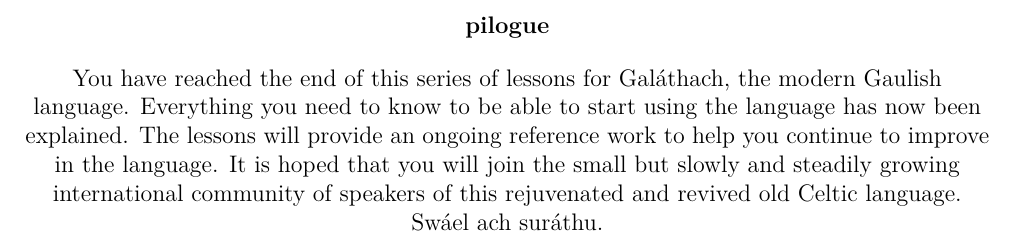
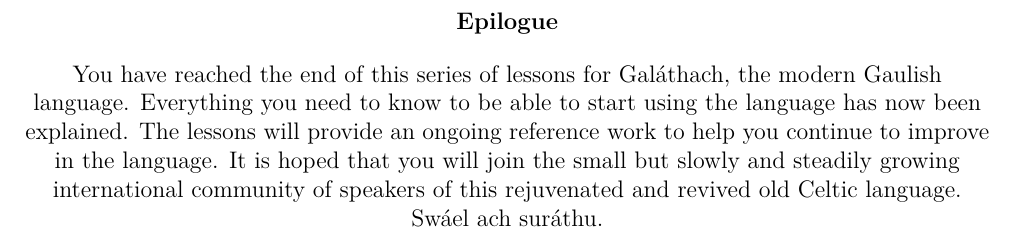
Before and after one commit to rockwolf/Gal-thach-hAtev-u, a LaTeX document (modern-gaulish-lessons/modern-gaulish-lessons.tex, which reads modern-gaulish-lessons/epilogue.tex): part of page 135 of 135, cut at the place of the change. Compiled offline with pdfLaTeX.

Commit message:
Epilogue title correction.

```diff
--- a/modern-gaulish-lessons/epilogue.tex
+++ b/modern-gaulish-lessons/epilogue.tex
@@ -1,5 +1,5 @@
 \begin{center}
-\textbf{pilogue}\\
+\textbf{Epilogue}\\
 \bigskip
 You have reached the end of this series of lessons for Gal\'{a}thach, the modern Gaulish language. Everything you need to know to be able to start using the language has now been explained. The lessons will provide an ongoing reference work to help you continue to improve in the language. It is hoped that you will join the small but slowly and steadily growing international community of speakers of this rejuvenated and revived old Celtic language.
 \bigskip
```
